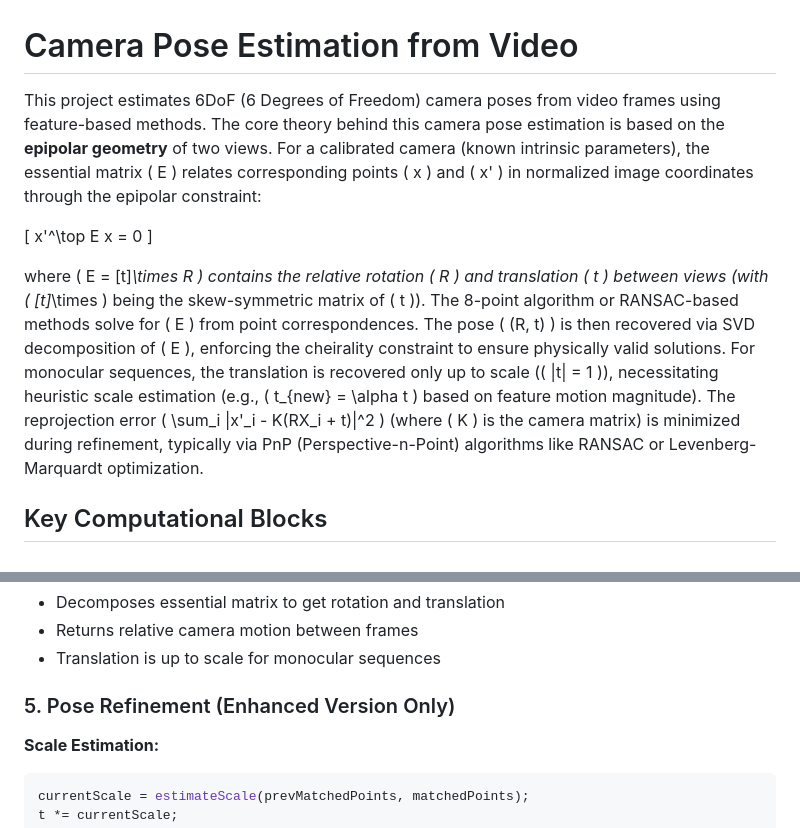
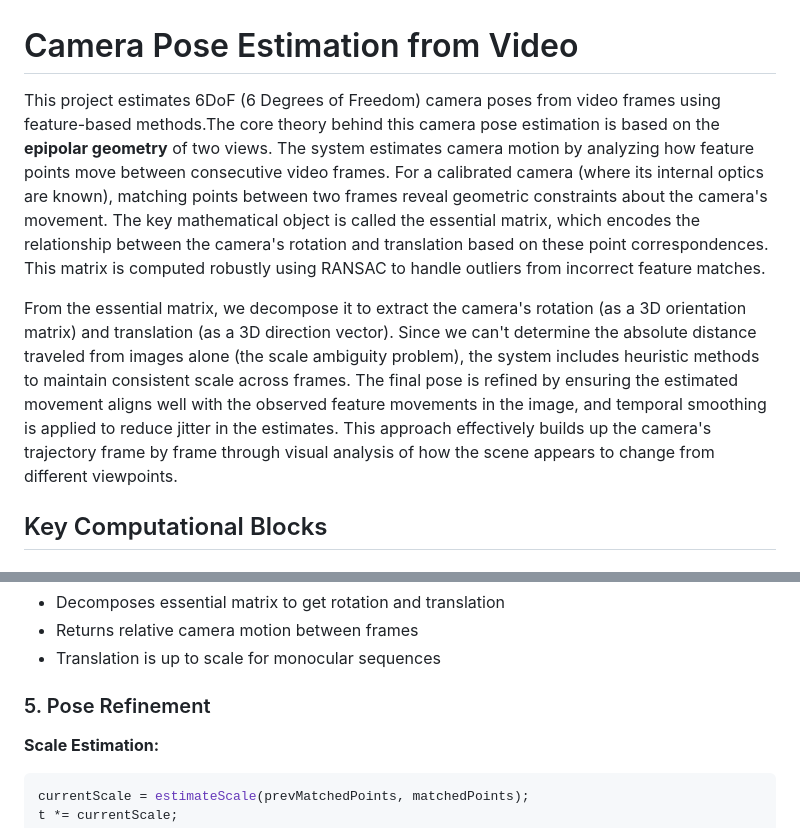
Before and after one commit to subharya83/cvml-exercise, a Markdown page: ex28/README.md, 2 parts joined by grey strips. GitHub-like rendering.

````diff
--- a/ex28/README.md
+++ b/ex28/README.md
@@ -1,15 +1,9 @@
 # Camera Pose Estimation from Video
 
-This project estimates 6DoF (6 Degrees of Freedom) camera poses from video frames using feature-based methods.
-The core theory behind this camera pose estimation is based on the **epipolar geometry** of two views. For a calibrated
-camera (known intrinsic parameters), the essential matrix \( E \) relates corresponding points \( x \) and \( x' \) in
-normalized image coordinates through the epipolar constraint:
+This project estimates 6DoF (6 Degrees of Freedom) camera poses from video frames using feature-based methods.The core theory behind this camera pose estimation is based on the **epipolar geometry** of two views. The system estimates camera motion by analyzing how feature points move between consecutive video frames. For a calibrated camera (where its internal optics are known), matching points between two frames reveal geometric constraints about the camera's movement. The key mathematical object is called the essential matrix, which encodes the relationship between the camera's rotation and translation based on these point correspondences. This matrix is computed robustly using RANSAC to handle outliers from incorrect feature matches.
 
-\[
-x'^\top E x = 0
-\]
+From the essential matrix, we decompose it to extract the camera's rotation (as a 3D orientation matrix) and translation (as a 3D direction vector). Since we can't determine the absolute distance traveled from images alone (the scale ambiguity problem), the system includes heuristic methods to maintain consistent scale across frames. The final pose is refined by ensuring the estimated movement aligns well with the observed feature movements in the image, and temporal smoothing is applied to reduce jitter in the estimates. This approach effectively builds up the camera's trajectory frame by frame through visual analysis of how the scene appears to change from different viewpoints.
 
-where \( E = [t]_\times R \) contains the relative rotation \( R \) and translation \( t \) between views (with \( [t]_\times \) being the skew-symmetric matrix of \( t \)). The 8-point algorithm or RANSAC-based methods solve for \( E \) from point correspondences. The pose \( (R, t) \) is then recovered via SVD decomposition of \( E \), enforcing the cheirality constraint to ensure physically valid solutions. For monocular sequences, the translation is recovered only up to scale (\( \|t\| = 1 \)), necessitating heuristic scale estimation (e.g., \( t_{new} = \alpha t \) based on feature motion magnitude). The reprojection error \( \sum_i \|x'_i - K(RX_i + t)\|^2 \) (where \( K \) is the camera matrix) is minimized during refinement, typically via PnP (Perspective-n-Point) algorithms like RANSAC or Levenberg-Marquardt optimization.
 
 ## Key Computational Blocks
 
@@ -70,7 +64,7 @@ recoverPose(E, prevMatchedPoints, matchedPoints, cameraMatrix, R, t, mask);
 - Returns relative camera motion between frames
 - Translation is up to scale for monocular sequences
 
-### 5. Pose Refinement (Enhanced Version Only)
+### 5. Pose Refinement
 
 **Scale Estimation:**
 ```cpp
````
Also changed, not shown: other parts of ex28/README.md (+50 -0 lines), ex28/assets/basic.png (added), ex28/assets/enhanced.png (added), ex28/assets/original.png (added).
